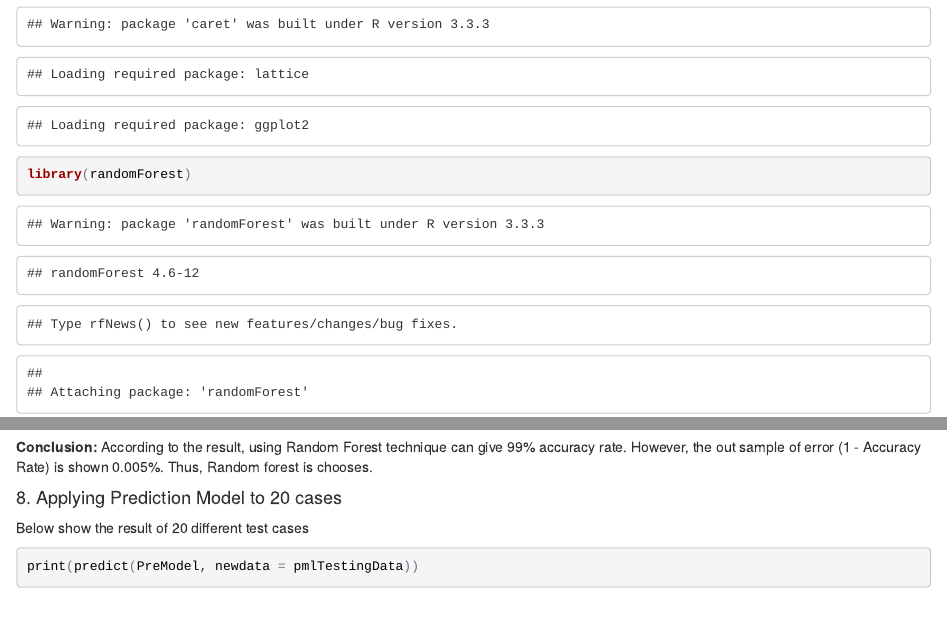
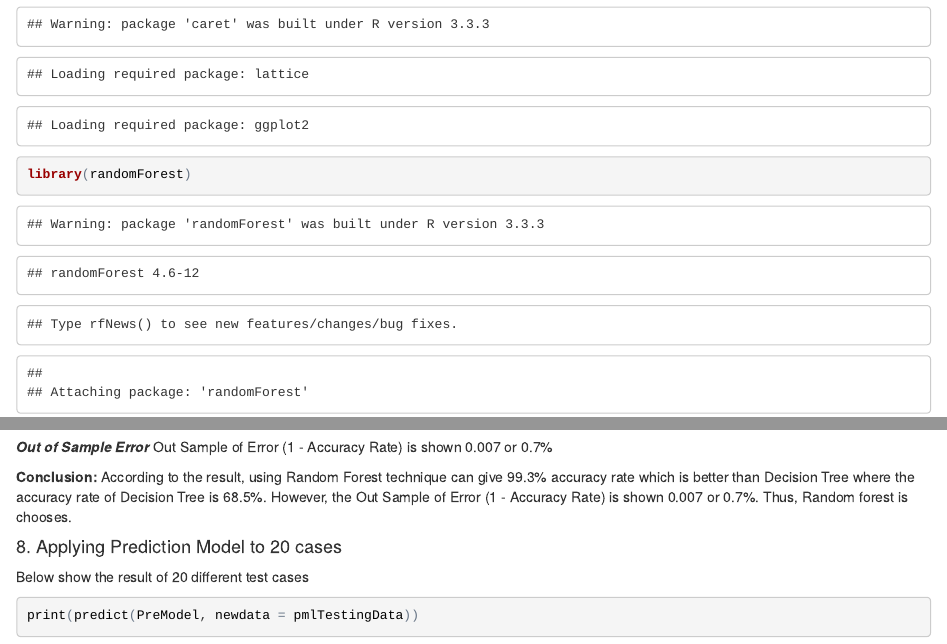
Before and after one commit to lamchoonho/Prediction_Assignment, an R Markdown document (PredictionAssignment.Rmd): the page in a window 1100 px wide, from 710 px down, and a second part further down, joined at a grey line. The pictures show the output file PredictionAssignment.html that the author committed with the source, opened offline.

Commit message:
Add files via upload

````diff
--- a/PredictionAssignment.Rmd
+++ b/PredictionAssignment.Rmd
@@ -90,9 +91,11 @@ rpart.plot(DTTrainingMod, main="Classification Tree", extra=102, under=TRUE, fac
 ModelPrediction <- predict(PreModel, newdata = testingDataSeg)
 print(confusionMatrix(ModelPrediction, testingDataSeg$classe))
 ```
+***Out of Sample Error***
+Out Sample of Error (1 - Accuracy Rate) is shown 0.007 or 0.7%
 
 **Conclusion:**
-According to the result, using Random Forest technique can give 99% accuracy rate. However, the out sample of error (1 - Accuracy Rate) is shown 0.005%. Thus, Random forest is chooses.
+According to the result, using Random Forest technique can give 99.3% accuracy rate which is better than Decision Tree where the accuracy rate of Decision Tree is 68.5%. However, the Out Sample of Error (1 - Accuracy Rate) is shown 0.007 or 0.7%. Thus, Random forest is chooses.
 
 #### 8. Applying Prediction Model to 20 cases
 Below show the result of 20 different test cases
````
Also changed, not shown: PredictionAssignment.html, PredictionAssignment.md, PredictionAssignment.Rmd (3 more changed lines).
